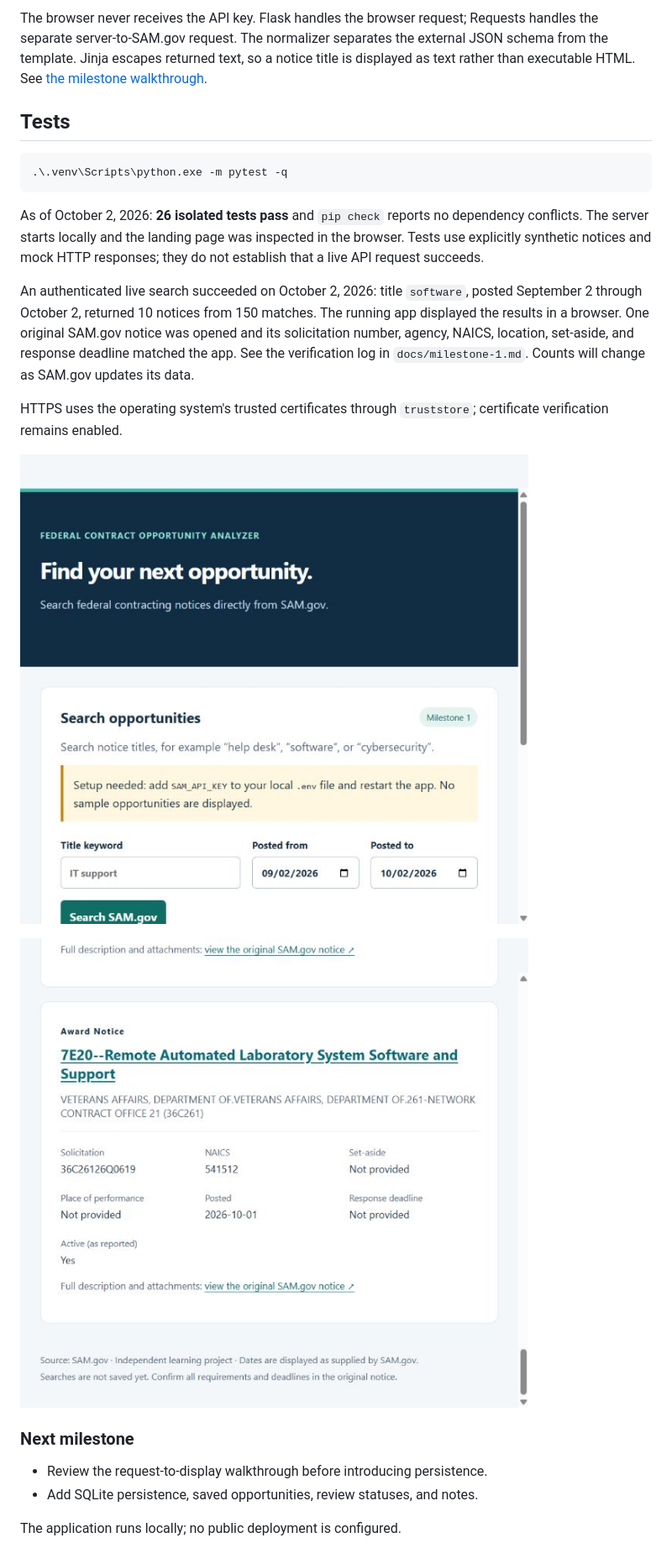
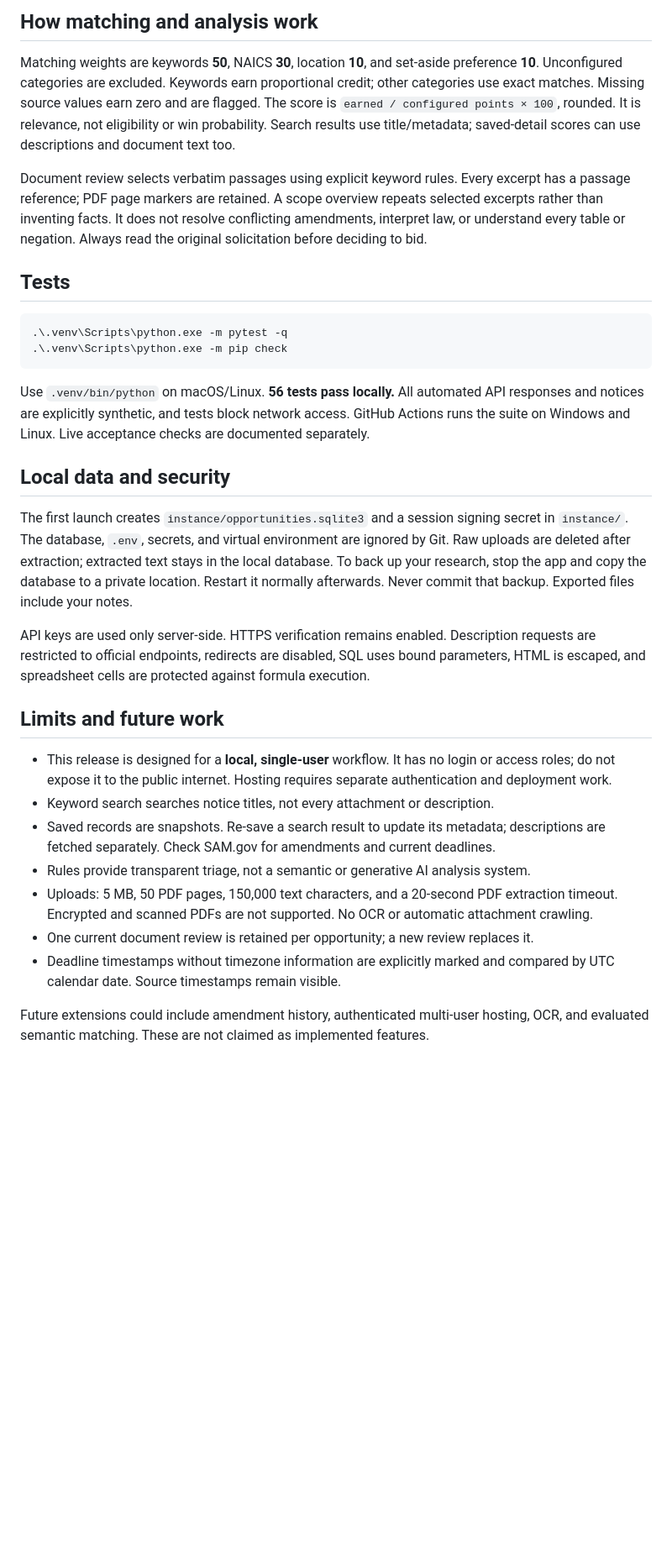
Before and after one commit to hmirza75/federal-contract-opportunity-analyzer, a Markdown page: README.md, the part around one of its changes. Shown at 84% size. Rendered like a GitHub page; blank space fills up the shorter version.

````diff
--- a/README.md
+++ b/README.md
@@ -109,35 +106,53 @@ sequenceDiagram
 
-The browser never receives the API key. Flask handles the browser request; Requests handles
-the separate server-to-SAM.gov request. The normalizer separates the external JSON schema
-from the template. Jinja escapes returned text, so a notice title is displayed as text rather
-than executable HTML. See [the milestone walkthrough](docs/milestone-1.md).
+## How matching and analysis work
+
+Matching weights are keywords **50**, NAICS **30**, location **10**, and set-aside preference
+**10**. Unconfigured categories are excluded. Keywords earn proportional credit; other
+categories use exact matches. Missing source values earn zero and are flagged. The score is
+`earned / configured points × 100`, rounded. It is relevance, not eligibility or win probability.
+Search results use title/metadata; saved-detail scores can use descriptions and document text too.
+
+Document review selects verbatim passages using explicit keyword rules. Every excerpt has a
+passage reference; PDF page markers are retained. A scope overview repeats selected excerpts
+rather than inventing facts. It does not resolve conflicting amendments, interpret law, or
+understand every table or negation. Always read the original solicitation before deciding to bid.
 
 ## Tests
 
 ```powershell
 .\.venv\Scripts\python.exe -m pytest -q
+.\.venv\Scripts\python.exe -m pip check
 ```
 
-As of October 2, 2026: **26 isolated tests pass** and `pip check` reports no dependency conflicts.
-The server starts locally and the landing page was inspected in the browser. Tests use explicitly
-synthetic notices and mock HTTP responses; they do not establish that a live API request succeeds.
+Use `.venv/bin/python` on macOS/Linux. **56 tests pass locally.** All automated API responses
+and notices are explicitly synthetic, and tests block network access. GitHub Actions runs the
+suite on Windows and Linux. Live acceptance checks are documented separately.
 
-An authenticated live search succeeded on October 2, 2026: title `software`, posted September 2
-through October 2, returned 10 notices from 150 matches. The running app displayed the results
-in a browser. One original SAM.gov notice was opened and its solicitation number, agency,
-NAICS, location, set-aside, and response deadline matched the app. See the verification log
-in `docs/milestone-1.md`. Counts will change as SAM.gov updates its data.
+## Local data and security
 
-HTTPS uses the operating system's trusted certificates through `truststore`; certificate
-verification remains enabled.
+The first launch creates `instance/opportunities.sqlite3` and a session signing secret in
+`instance/`. The database, `.env`, secrets, and virtual environment are ignored by Git.
+Raw uploads are deleted after extraction; extracted text stays in the local database.
+To back up your research, stop the app and copy the database to a private location. Restart it
+normally afterwards. Never commit that backup. Exported files include your notes.
 
-![Local search page before configuring credentials](docs/search-page.png)
+API keys are used only server-side. HTTPS verification remains enabled. Description requests
+are restricted to official endpoints, redirects are disabled, SQL uses bound parameters,
+HTML is escaped, and spreadsheet cells are protected against formula execution.
 
-![Real SAM.gov result displayed by the local application](docs/live-results.png)
+## Limits and future work
 
-### Next milestone
+- This release is designed for a **local, single-user** workflow. It has no login or access roles;
+  do not expose it to the public internet. Hosting requires separate authentication and deployment work.
+- Keyword search searches notice titles, not every attachment or description.
+- Saved records are snapshots. Re-save a search result to update its metadata; descriptions
+  are fetched separately. Check SAM.gov for amendments and current deadlines.
+- Rules provide transparent triage, not a semantic or generative AI analysis system.
+- Uploads: 5 MB, 50 PDF pages, 150,000 text characters, and a 20-second PDF extraction timeout.
+  Encrypted and scanned PDFs are not supported. No OCR or automatic attachment crawling.
+- One current document review is retained per opportunity; a new review replaces it.
+- Deadline timestamps without timezone information are explicitly marked and compared by
+  UTC calendar date. Source timestamps remain visible.
 
-- Review the request-to-display walkthrough before introducing persistence.
-- Add SQLite persistence, saved opportunities, review statuses, and notes.
-
-The application runs locally; no public deployment is configured.
+Future extensions could include amendment history, authenticated multi-user hosting, OCR,
+and evaluated semantic matching. These are not claimed as implemented features.
````
Also changed, not shown: other parts of README.md (+77 -80 lines), CHANGELOG.md (added, +17 -0 lines), docs/architecture.md (added, +107 -0 lines), docs/release-verification.md (added, +18 -0 lines), docs/dashboard.png (added), 8 other files.
